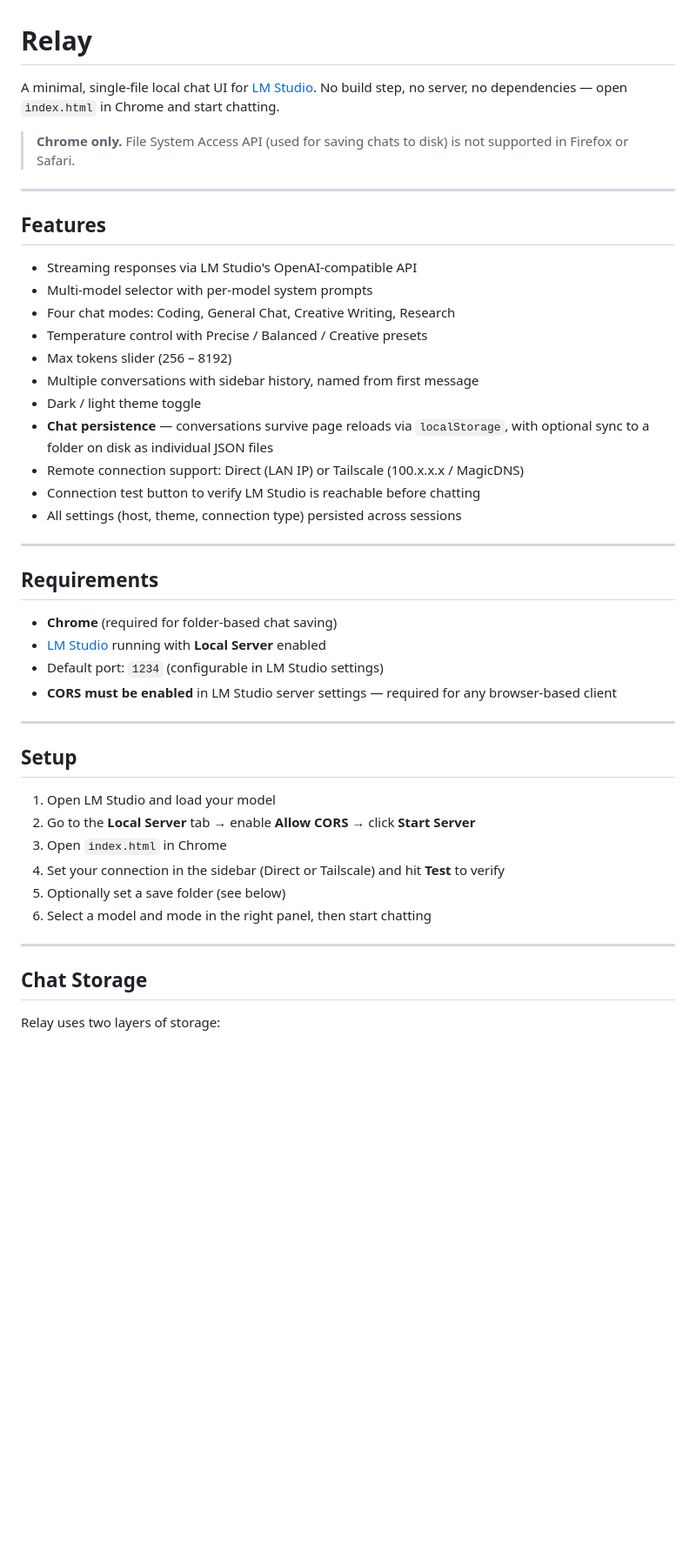
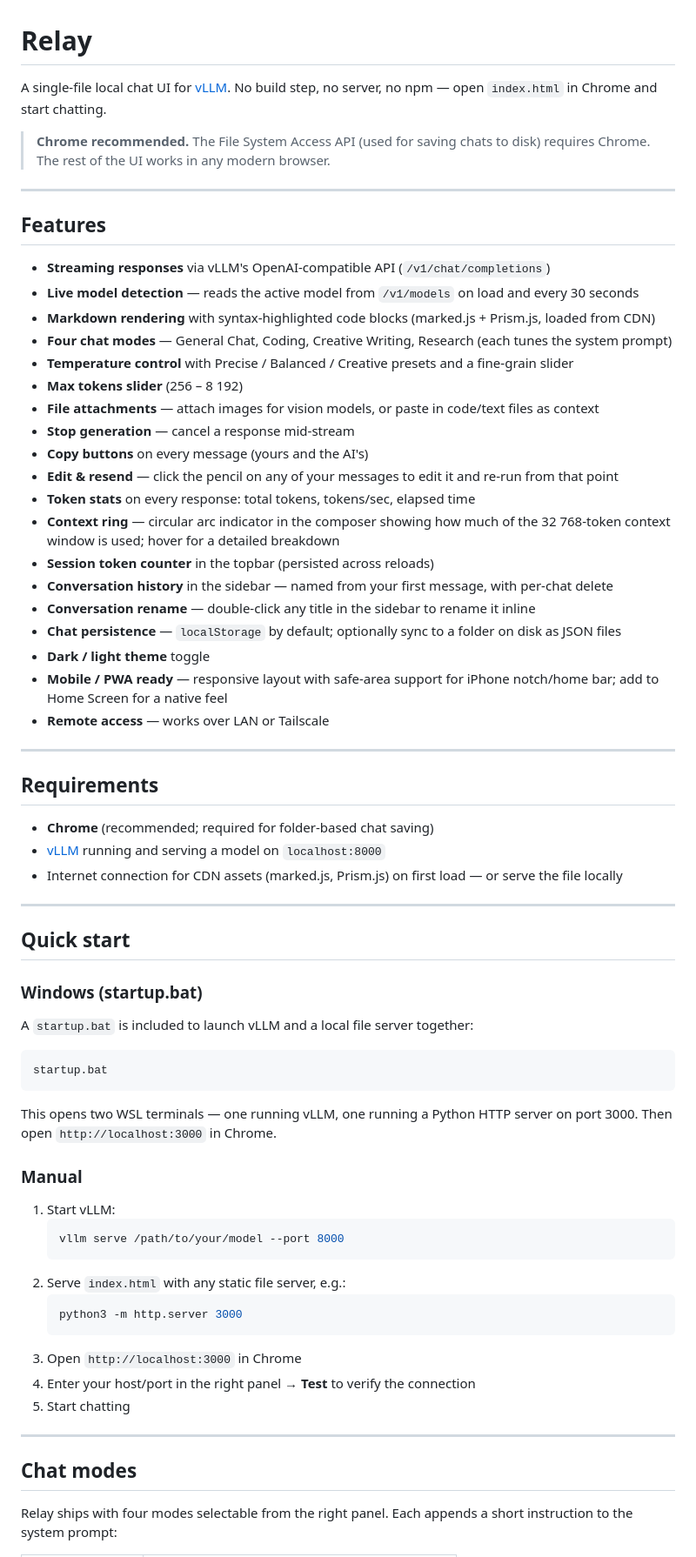
Before and after one commit to tmophoto/relay, a Markdown page: README.md, the part around one of its changes. Shown at 87% size. Rendered like a GitHub page; blank space fills up the shorter version.

````diff
--- a/README.md
+++ b/README.md
@@ -1,48 +1,72 @@
 # Relay
 
-A minimal, single-file local chat UI for [LM Studio](https://lmstudio.ai). No build step, no server, no dependencies — open `index.html` in Chrome and start chatting.
+A single-file local chat UI for [vLLM](https://github.com/vllm-project/vllm). No build step, no server, no npm — open `index.html` in Chrome and start chatting.
 
-> **Chrome only.** File System Access API (used for saving chats to disk) is not supported in Firefox or Safari.
+> **Chrome recommended.** The File System Access API (used for saving chats to disk) requires Chrome. The rest of the UI works in any modern browser.
 
 ---
 
 ## Features
 
-- Streaming responses via LM Studio's OpenAI-compatible API
-- Multi-model selector with per-model system prompts
-- Four chat modes: Coding, General Chat, Creative Writing, Research
-- Temperature control with Precise / Balanced / Creative presets
-- Max tokens slider (256 – 8192)
-- Multiple conversations with sidebar history, named from first message
-- Dark / light theme toggle
-- **Chat persistence** — conversations survive page reloads via `localStorage`, with optional sync to a folder on disk as individual JSON files
-- Remote connection support: Direct (LAN IP) or Tailscale (100.x.x.x / MagicDNS)
-- Connection test button to verify LM Studio is reachable before chatting
-- All settings (host, theme, connection type) persisted across sessions
+- **Streaming responses** via vLLM's OpenAI-compatible API (`/v1/chat/completions`)
+- **Live model detection** — reads the active model from `/v1/models` on load and every 30 seconds
+- **Markdown rendering** with syntax-highlighted code blocks (marked.js + Prism.js, loaded from CDN)
+- **Four chat modes** — General Chat, Coding, Creative Writing, Research (each tunes the system prompt)
+- **Temperature control** with Precise / Balanced / Creative presets and a fine-grain slider
+- **Max tokens slider** (256 – 8 192)
+- **File attachments** — attach images for vision models, or paste in code/text files as context
+- **Stop generation** — cancel a response mid-stream
+- **Copy buttons** on every message (yours and the AI's)
+- **Edit & resend** — click the pencil on any of your messages to edit it and re-run from that point
+- **Token stats** on every response: total tokens, tokens/sec, elapsed time
+- **Context ring** — circular arc indicator in the composer showing how much of the 32 768-token context window is used; hover for a detailed breakdown
+- **Session token counter** in the topbar (persisted across reloads)
+- **Conversation history** in the sidebar — named from your first message, with per-chat delete
+- **Conversation rename** — double-click any title in the sidebar to rename it inline
+- **Chat persistence** — `localStorage` by default; optionally sync to a folder on disk as JSON files
+- **Dark / light theme** toggle
+- **Mobile / PWA ready** — responsive layout with safe-area support for iPhone notch/home bar; add to Home Screen for a native feel
+- **Remote access** — works over LAN or Tailscale
 
 ---
 
 ## Requirements
 
-- **Chrome** (required for folder-based chat saving)
-- [LM Studio](https://lmstudio.ai) running with **Local Server** enabled
-- Default port: `1234` (configurable in LM Studio settings)
-- **CORS must be enabled** in LM Studio server settings — required for any browser-based client
+- **Chrome** (recommended; required for folder-based chat saving)
+- [vLLM](https://github.com/vllm-project/vllm) running and serving a model on `localhost:8000`
+- Internet connection for CDN assets (marked.js, Prism.js) on first load — or serve the file locally
 
 ---
 
-## Setup
+## Quick start
 
-1. Open LM Studio and load your model
-2. Go to the **Local Server** tab → enable **Allow CORS** → click **Start Server**
-3. Open `index.html` in Chrome
-4. Set your connection in the sidebar (Direct or Tailscale) and hit **Test** to verify
-5. Optionally set a save folder (see below)
-6. Select a model and mode in the right panel, then start chatting
+### Windows (startup.bat)
+
+A `startup.bat` is included to launch vLLM and a local file server together:
+
+```bat
+startup.bat
+```
+
+This opens two WSL terminals — one running vLLM, one running a Python HTTP server on port 3000. Then open `http://localhost:3000` in Chrome.
+
+### Manual
+
+1. Start vLLM:
+   ```bash
+   vllm serve /path/to/your/model --port 8000
+   ```
+2. Serve `index.html` with any static file server, e.g.:
+   ```bash
+   python3 -m http.server 3000
+   ```
+3. Open `http://localhost:3000` in Chrome
+4. Enter your host/port in the right panel → **Test** to verify the connection
+5. Start chatting
 
 ---
 
-## Chat Storage
+## Chat modes
 
-Relay uses two layers of storage:
+Relay ships with four modes selectable from the right panel. Each appends a short instruction to the system prompt:
 
````
Also changed, not shown: other parts of README.md (+45 -46 lines).
